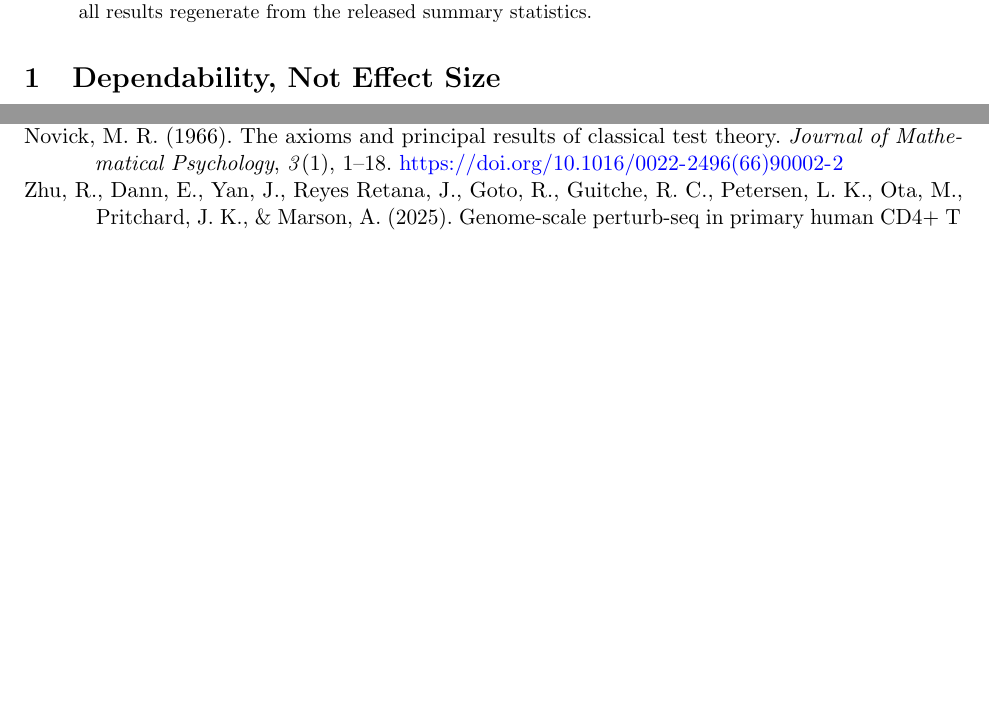
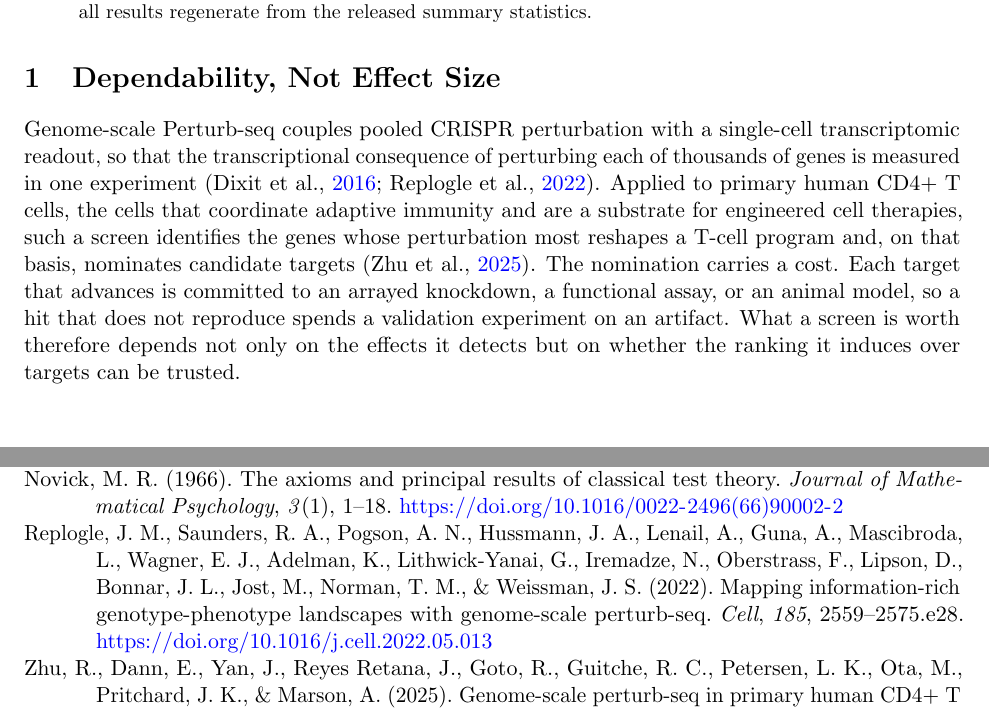
Before and after one commit to kiki830621/G-perturb, a LaTeX paper (manuscript/main.tex): two parts of pages 1 and 8 of 9 before the commit and two parts of pages 1 and 9 of 9 after it, joined at a grey line, cut so that both start at the same text, the shorter picture padded with empty space. Compiled offline with pdfLaTeX.

Commit message:
docs(manuscript): open the introduction with the problem it addresses (#15)
Per author review, the introduction jumped straight into the effect-size critique
without first setting up the issue. Added a funnel-opening paragraph to §1:
- what genome-scale Perturb-seq is and does (pooled CRISPR + single-cell readout),
  cited to the method (Dixit et al., 2016) and its genome-scale form (Replogle
  et al., 2022);
- the stakes in CD4+ T cells (coordinate adaptive immunity; substrate for
  engineered cell therapies) and the screen's purpose (Zhu et al., 2025);
- the cost structure: each advanced target commits a validation experiment, so a
  non-reproducing hit is spent on an artifact;
- the thesis bridge: a screen's worth depends on whether its target ranking can be
  trusted, which leads into the effect-size-vs-dependability argument and RQ1–RQ3.
Two Perturb-seq refs added, full author lists + DOIs verified via Crossref.
Recompiles clean (9pp, 0 undefined/errors/biber-errors).

```diff
--- a/manuscript/main.tex
+++ b/manuscript/main.tex
@@ -57,6 +57,19 @@ reviewed, and all results regenerate from the released summary statistics.
 \end{abstract}
 
 \section{Dependability, Not Effect Size}
+
+Genome-scale Perturb-seq couples pooled CRISPR perturbation with a single-cell
+transcriptomic readout, so that the transcriptional consequence of perturbing each
+of thousands of genes is measured in one experiment
+\parencite{dixit2016,replogle2022}. Applied to primary human CD4+ T cells, the
+cells that coordinate adaptive immunity and are a substrate for engineered cell
+therapies, such a screen identifies the genes whose perturbation most reshapes a
+T-cell program and, on that basis, nominates candidate targets
+\parencite{zhu2025}. The nomination carries a cost. Each target that advances is
+committed to an arrayed knockdown, a functional assay, or an animal model, so a
+hit that does not reproduce spends a validation experiment on an artifact. What a
+screen is worth therefore depends not only on the effects it detects but on
+whether the ranking it induces over targets can be trusted.
 
 Target prioritization in Perturb-seq conventionally ranks candidates by
 differential-expression strength: effect size, $z$-score, false-discovery rate,
```
Also changed, not shown: manuscript/references.bib (+22 -0 lines), manuscript/main.pdf.
